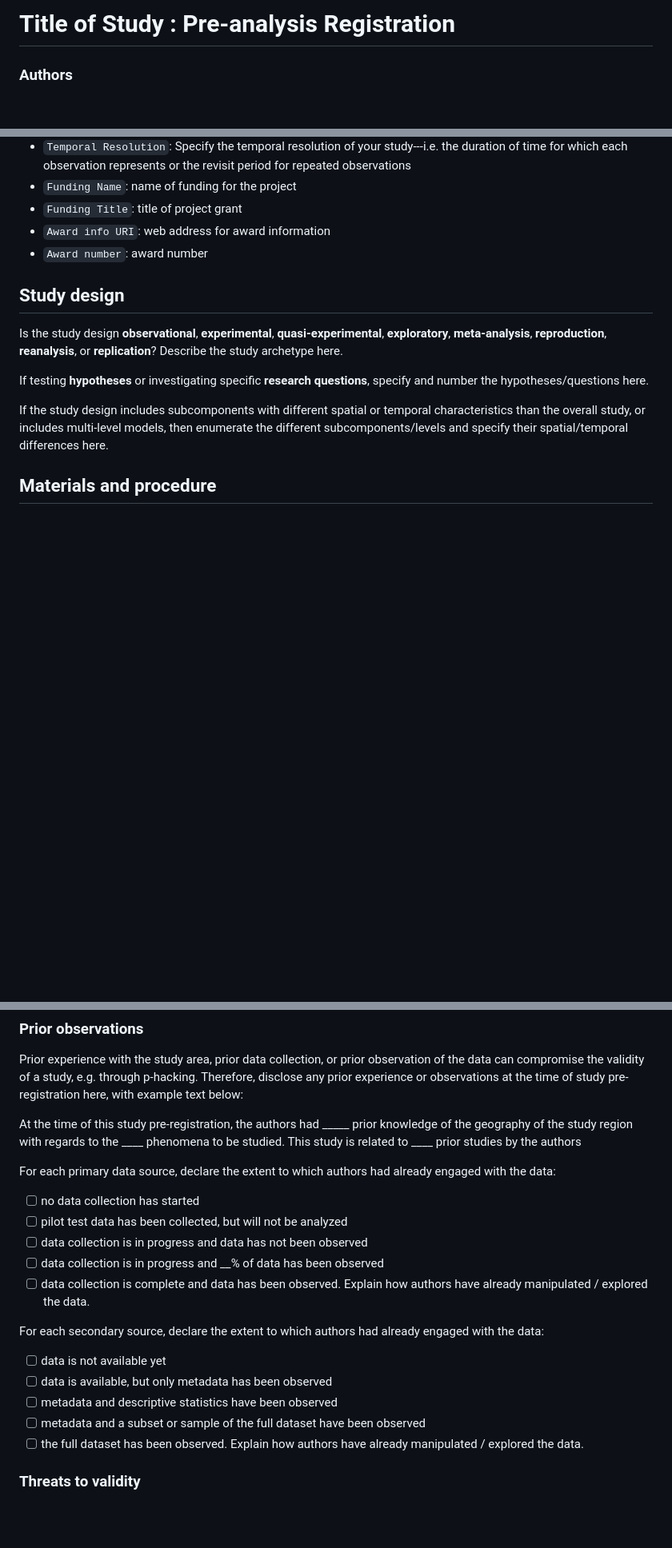
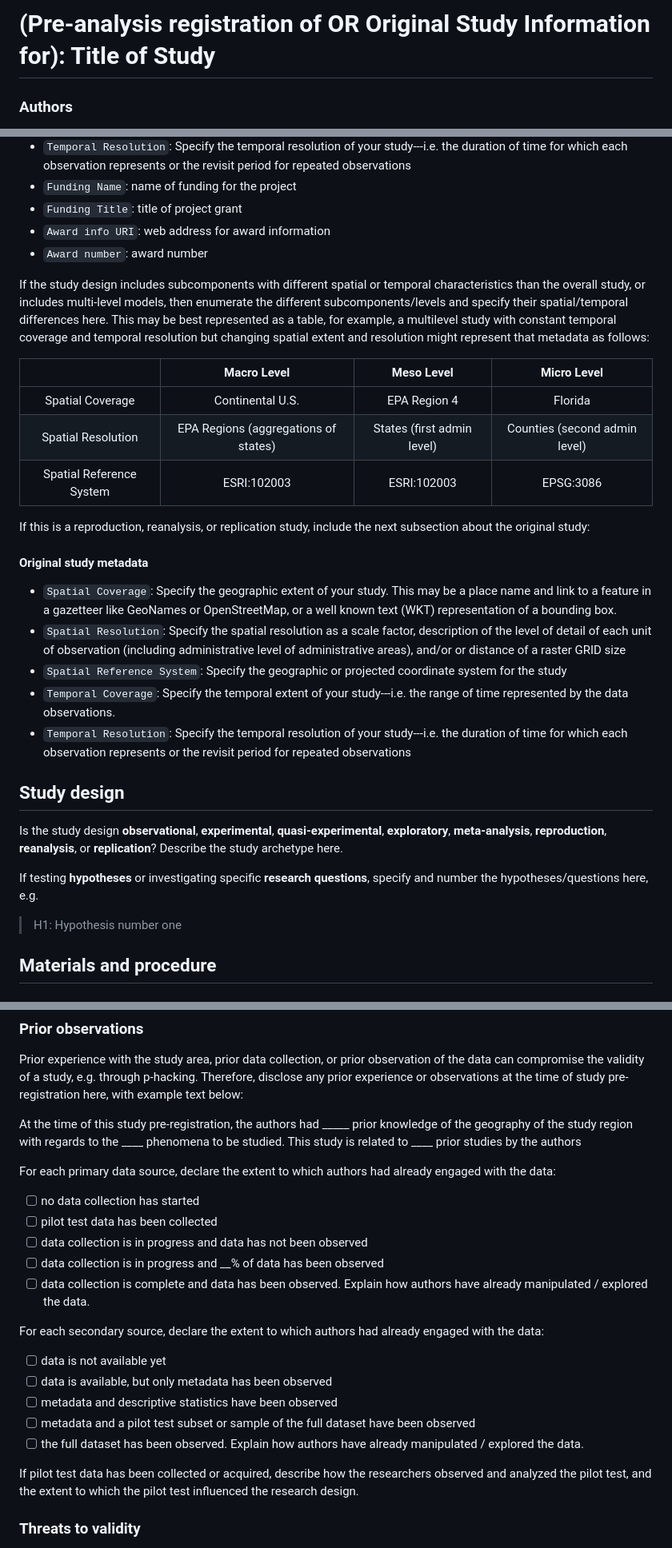
Before and after one commit to HEGSRR/HEGSRR-Template, a Markdown page: docs/report/analysis_plan.md, 3 parts joined by grey strips. Shown at 80% size. Drawn GitHub-style; blank space fills up the shorter version.

```diff
--- a/docs/report/analysis_plan.md
+++ b/docs/report/analysis_plan.md
@@ -1,4 +1,4 @@
-# Title of Study : Pre-analysis Registration
+# (Pre-analysis registration of OR Original Study Information for): Title of Study
 
 ### Authors
 
@@ -33,14 +33,37 @@ A graphical abstract of the study could also be included as an image here.
 - `Award info URI`: web address for award information
 - `Award number`: award number
 
+If the study design includes subcomponents with different spatial or temporal characteristics than the overall study, or includes multi-level models, then enumerate the different subcomponents/levels and specify their spatial/temporal differences here.
+This may be best represented as a table, for example, a multilevel study with constant temporal coverage and temporal resolution but changing spatial extent and resolution might represent that metadata as follows:
+
+|   | Macro Level | Meso Level | Micro Level |
+| :--: | :--: | :--: | :--: |
+| Spatial Coverage | Continental U.S. | EPA Region 4 | Florida |
+| Spatial Resolution | EPA Regions (aggregations of states) | States (first admin level) | Counties (second admin level) |
+| Spatial Reference System | ESRI:102003 | ESRI:102003 | EPSG:3086
+
+If this is a reproduction, reanalysis, or replication study, include the next subsection about the original study:
+
+#### Original study metadata
+
+- `Spatial Coverage`: Specify the geographic extent of your study. This may be a place name and link to a feature in a gazetteer like GeoNames or OpenStreetMap, or a well known text (WKT) representation of a bounding box.
+- `Spatial Resolution`: Specify the spatial resolution as a scale factor, description of the level of detail of each unit of observation (including administrative level of administrative areas), and/or or distance of a raster GRID size
+- `Spatial Reference System`: Specify the geographic or projected coordinate system for the study
+- `Temporal Coverage`: Specify the temporal extent of your study---i.e. the range of time represented by the data observations.
+- `Temporal Resolution`: Specify the temporal resolution of your study---i.e. the duration of time for which each observation represents or the revisit period for repeated observations
+
+
 ## Study design
 
 Is the study design **observational**, **experimental**, **quasi-experimental**, **exploratory**,  **meta-analysis**, **reproduction**, **reanalysis**, or **replication**?
 Describe the study archetype here.
 
-If testing **hypotheses** or investigating specific **research questions**, specify and number the hypotheses/questions here.
+If testing **hypotheses** or investigating specific **research questions**, specify and number the hypotheses/questions here, e.g.
 
-If the study design includes subcomponents with different spatial or temporal characteristics than the overall study, or includes multi-level models, then enumerate the different subcomponents/levels and specify their spatial/temporal differences here.
+> H1: Hypothesis number one
+
+
+
 
 ## Materials and procedure
 
@@ -141,7 +164,7 @@ This study is related to ____ prior studies by the authors
 For each primary data source, declare the extent to which authors had already engaged with the data:
 
 - [ ] no data collection has started
-- [ ] pilot test data has been collected, but will not be analyzed
+- [ ] pilot test data has been collected
 - [ ] data collection is in progress and data has not been observed
 - [ ] data collection is in progress and __% of data has been observed
 - [ ] data collection is complete and data has been observed. Explain how authors have already manipulated / explored the data.
@@ -151,8 +174,10 @@ For each secondary source, declare the extent to which authors had already engag
 - [ ] data is not available yet
 - [ ] data is available, but only metadata has been observed
 - [ ] metadata and descriptive statistics have been observed
-- [ ] metadata and a subset or sample of the full dataset have been observed
+- [ ] metadata and a pilot test subset or sample of the full dataset have been observed
 - [ ] the full dataset has been observed. Explain how authors have already manipulated / explored the data.
+
+If pilot test data has been collected or acquired, describe how the researchers observed and analyzed the pilot test, and the extent to which the pilot test influenced the research design.
 
 ### Threats to validity
 
```
Also changed, not shown: other parts of docs/report/analysis_plan.md (+1 -1 lines).
